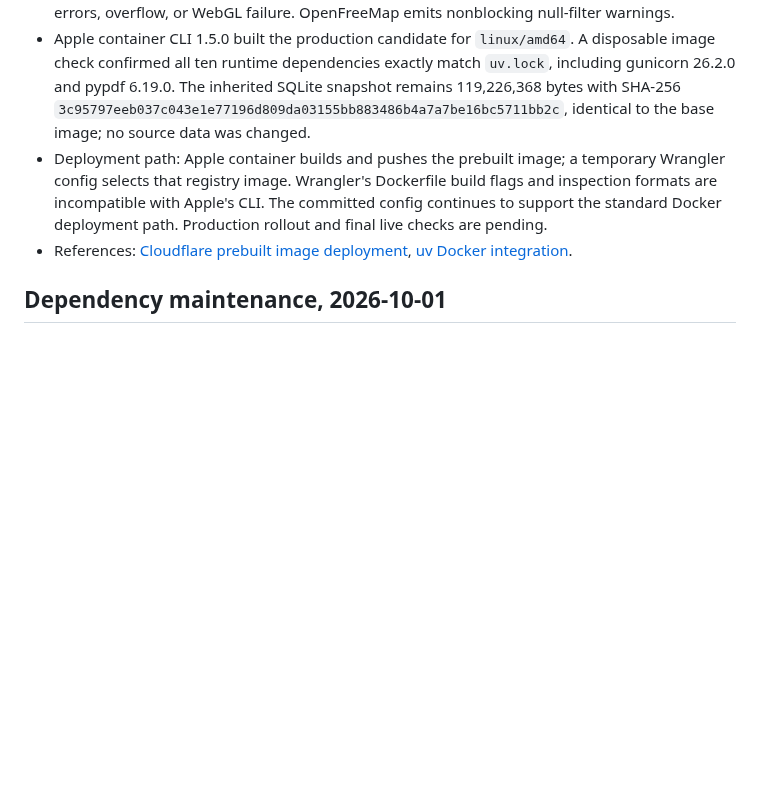
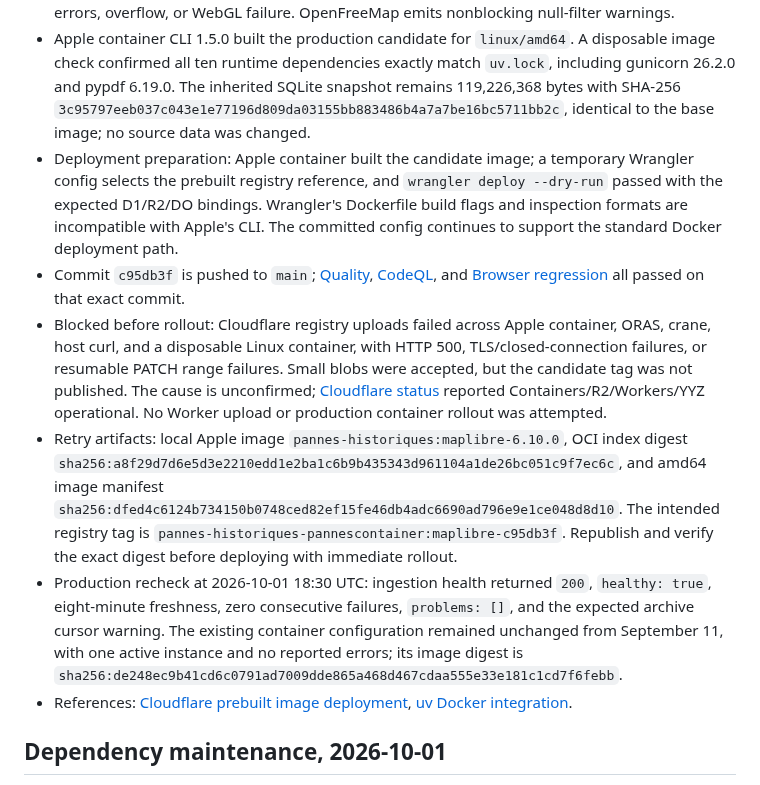
Before and after one commit to dlq/pannes-historiques, a Markdown page: NOTES.md, the part around the change. GitHub-like rendering; blank space fills up the shorter version.

Commit message:
Record deployment verification and registry upload blocker

```diff
--- a/NOTES.md
+++ b/NOTES.md
@@ -9,7 +9,11 @@ Last updated: 2026-10-01
 - Observed: the Dockerfile installed the project with `pip install .` without using `uv.lock`, allowing satisfying older dependencies from its base image to remain. It now copies the lockfile, installs pinned uv 0.12.21, and runs `uv sync --locked --no-dev --no-editable --no-cache --no-python-downloads`; Gunicorn uses `/app/.venv/bin`.
 - Validation: all pre-commit checks, 229 Python tests, 106 Node tests, and 54 desktop/mobile Playwright cases passed. Focused desktop/mobile checks verified all four domains, address search, pan/zoom, five context legend colours, and the 14-bar histogram without JavaScript errors, overflow, or WebGL failure. OpenFreeMap emits nonblocking null-filter warnings.
 - Apple container CLI 1.5.0 built the production candidate for `linux/amd64`. A disposable image check confirmed all ten runtime dependencies exactly match `uv.lock`, including gunicorn 26.2.0 and pypdf 6.19.0. The inherited SQLite snapshot remains 119,226,368 bytes with SHA-256 `3c95797eeb037c043e1e77196d809da03155bb883486b4a7a7be16bc5711bb2c`, identical to the base image; no source data was changed.
-- Deployment path: Apple container builds and pushes the prebuilt image; a temporary Wrangler config selects that registry image. Wrangler's Dockerfile build flags and inspection formats are incompatible with Apple's CLI. The committed config continues to support the standard Docker deployment path. Production rollout and final live checks are pending.
+- Deployment preparation: Apple container built the candidate image; a temporary Wrangler config selects the prebuilt registry reference, and `wrangler deploy --dry-run` passed with the expected D1/R2/DO bindings. Wrangler's Dockerfile build flags and inspection formats are incompatible with Apple's CLI. The committed config continues to support the standard Docker deployment path.
+- Commit `c95db3f` is pushed to `main`; [Quality](https://github.com/dlq/pannes-historiques/actions/runs/36904260500), [CodeQL](https://github.com/dlq/pannes-historiques/actions/runs/36904259536), and [Browser regression](https://github.com/dlq/pannes-historiques/actions/runs/36904259504) all passed on that exact commit.
+- Blocked before rollout: Cloudflare registry uploads failed across Apple container, ORAS, crane, host curl, and a disposable Linux container, with HTTP 500, TLS/closed-connection failures, or resumable PATCH range failures. Small blobs were accepted, but the candidate tag was not published. The cause is unconfirmed; [Cloudflare status](https://www.cloudflarestatus.com/) reported Containers/R2/Workers/YYZ operational. No Worker upload or production container rollout was attempted.
+- Retry artifacts: local Apple image `pannes-historiques:maplibre-6.10.0`, OCI index digest `sha256:a8f29d7d6e5d3e2210edd1e2ba1c6b9b435343d961104a1de26bc051c9f7ec6c`, and amd64 image manifest `sha256:dfed4c6124b734150b0748ced82ef15fe46db4adc6690ad796e9e1ce048d8d10`. The intended registry tag is `pannes-historiques-pannescontainer:maplibre-c95db3f`. Republish and verify the exact digest before deploying with immediate rollout.
+- Production recheck at 2026-10-01 18:30 UTC: ingestion health returned `200`, `healthy: true`, eight-minute freshness, zero consecutive failures, `problems: []`, and the expected archive cursor warning. The existing container configuration remained unchanged from September 11, with one active instance and no reported errors; its image digest is `sha256:de248ec9b41cd6c0791ad7009dde865a468d467cdaa555e33e181c1cd7f6febb`.
 - References: [Cloudflare prebuilt image deployment](https://developers.cloudflare.com/containers/guides/image-management/), [uv Docker integration](https://docs.astral.sh/uv/guides/integration/docker/).
 
 ## Dependency maintenance, 2026-10-01
```
Also changed, not shown: CHANGELOG.md (+1 -1 lines), PLANS.md (+1 -1 lines).
